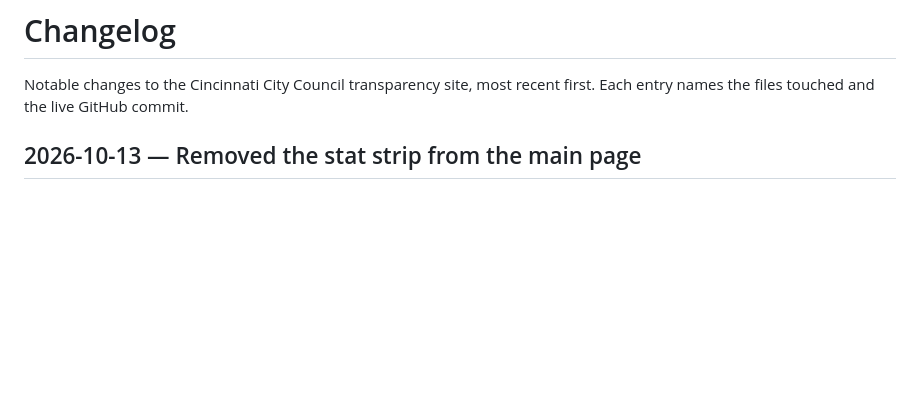
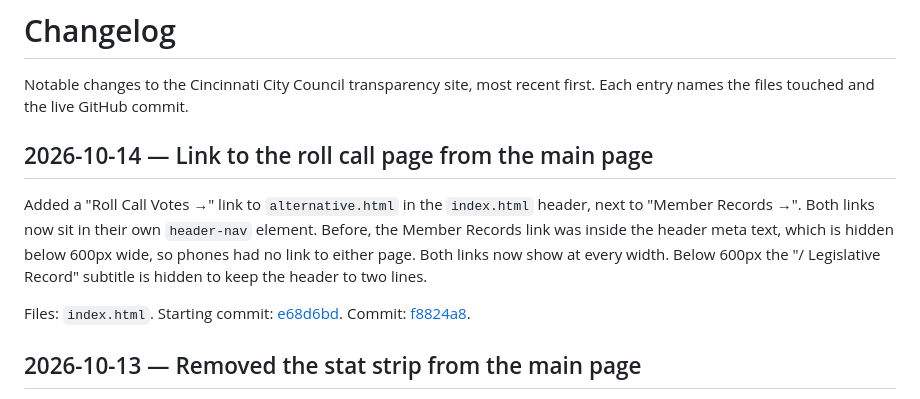
Before and after one commit to BenKelly97/cincinnati-council, a Markdown page: CHANGELOG.md, the part around the change. GitHub-like rendering; blank space fills up the shorter version.

Commit message:
CHANGELOG: Roll Call Votes header link

```diff
--- a/CHANGELOG.md
+++ b/CHANGELOG.md
@@ -1,6 +1,12 @@
 # Changelog
 
 Notable changes to the Cincinnati City Council transparency site, most recent first. Each entry names the files touched and the live GitHub commit.
+
+## 2026-10-14 — Link to the roll call page from the main page
+
+Added a "Roll Call Votes →" link to `alternative.html` in the `index.html` header, next to "Member Records →". Both links now sit in their own `header-nav` element. Before, the Member Records link was inside the header meta text, which is hidden below 600px wide, so phones had no link to either page. Both links now show at every width. Below 600px the "/ Legislative Record" subtitle is hidden to keep the header to two lines.
+
+Files: `index.html`. Starting commit: [e68d6bd](https://github.com/BenKelly97/cincinnati-council/commit/e68d6bd519ae63baf9af5f0ede81a5ec7ccef2e4). Commit: [f8824a8](https://github.com/BenKelly97/cincinnati-council/commit/f8824a8c45a209d0676ee251b2d0c4b506e32bae).
 
 ## 2026-10-13 — Removed the stat strip from the main page
 
```
